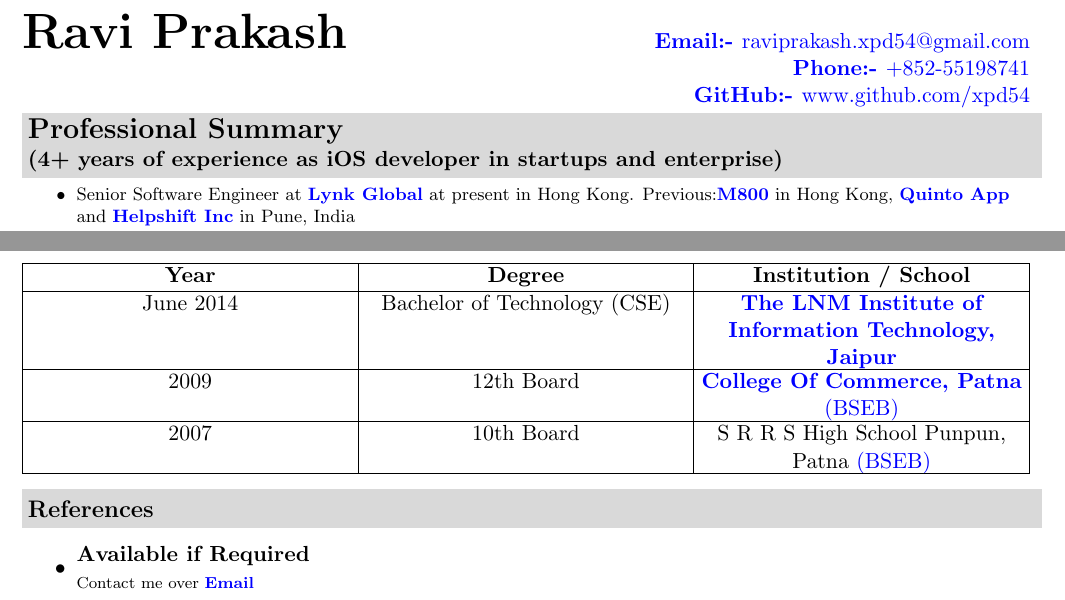
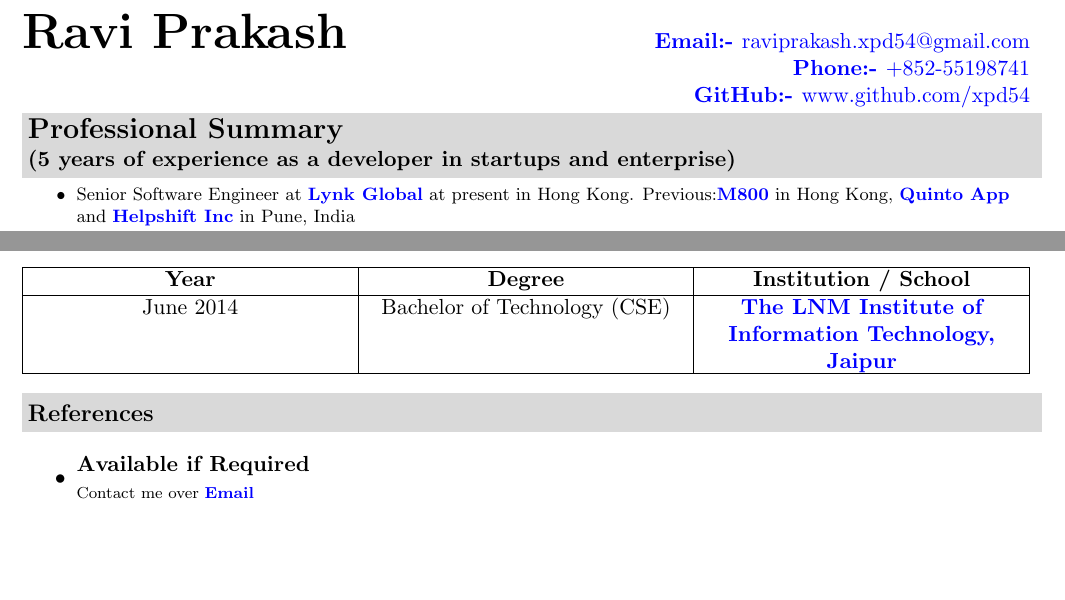
Before and after one commit to xpd54/Resume, a LaTeX CV (Ravi_Prakash_Resume.tex): two parts of pages 1 and 2 of 2, joined at a grey line, cut so that both start at the same text, the shorter picture padded with empty space. Compiled offline with pdfLaTeX.

Commit message:
Update for technical part before cutting for non technical resume

```diff
--- a/Ravi_Prakash_Resume.tex
+++ b/Ravi_Prakash_Resume.tex
@@ -61,7 +61,7 @@
 
 %%%%%%%%%%%%%%%%%%%%%%
 \resheading{\Large Professional Summary \bfseries \normalsize \newline
-(4+ years of experience as iOS developer in startups and enterprise)}
+(5 years of experience as a developer in startups and enterprise)}
 { \footnotesize
 \begin{itemize}
 \resitem{Senior Software Engineer at \href{https://lynk.global/en/}{\bfseries Lynk Global} at present in Hong Kong. Previous:\href{https://www.m800.com/}{\bfseries M800} in Hong Kong, \href{http://quintoapp.com}{\bfseries Quinto App} and \href{helpshift.com} {\bfseries  Helpshift Inc} in Pune, India}
@@ -210,10 +210,7 @@ quality assurance and maintenance of the product}
 \hline
 		June 2014  & Bachelor of Technology (CSE) & \href{http://www.lnmiit.ac.in/}{\textbf{The LNM Institute of Information Technology, Jaipur}}\\
 \hline
-		2009  & 12th Board  & \href{http://www.cocpatna.org/}{\textbf {College Of Commerce, Patna}} \href{http://www.biharboard.ac.in/}{(BSEB)}\\
-\hline
-		2007  & 10th Board & S R R S High School Punpun, Patna \href{http://www.biharboard.ac.in/}{(BSEB)}\\
-\hline
+
 \end{tabu}
 \end{center} %End of Educational Qualifications
 
```
Also changed, not shown: Ravi_Prakash_Resume.pdf, 2 other files.
